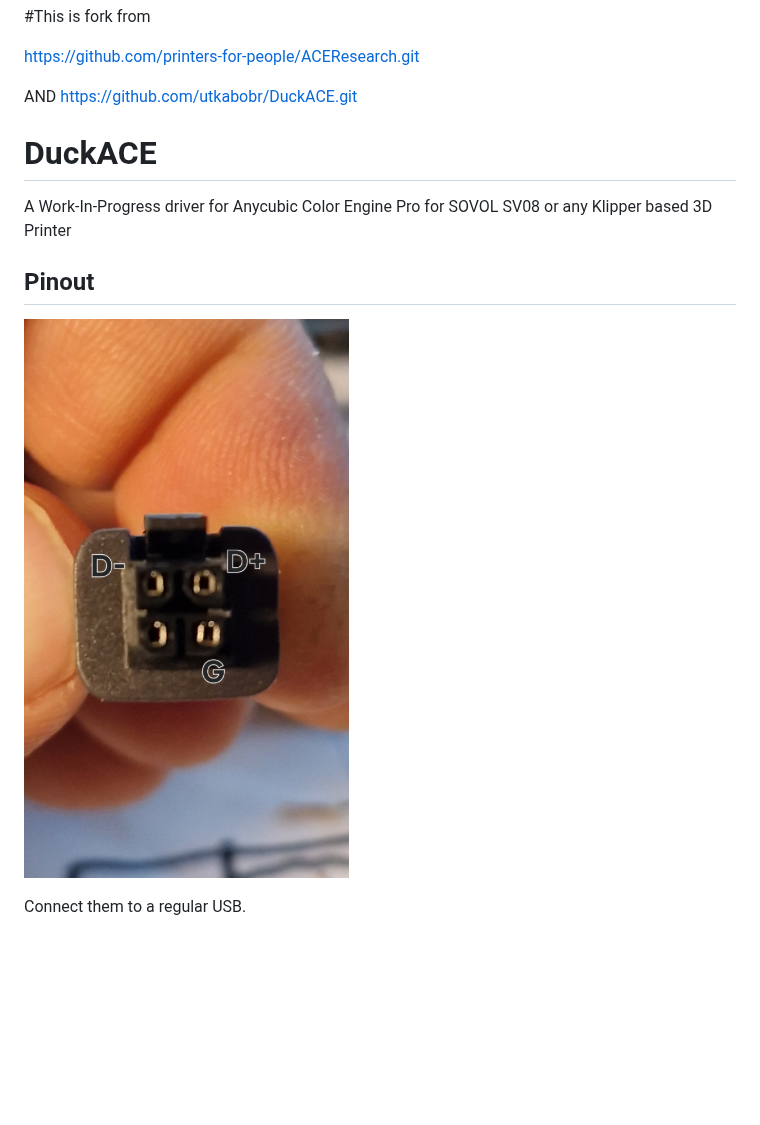
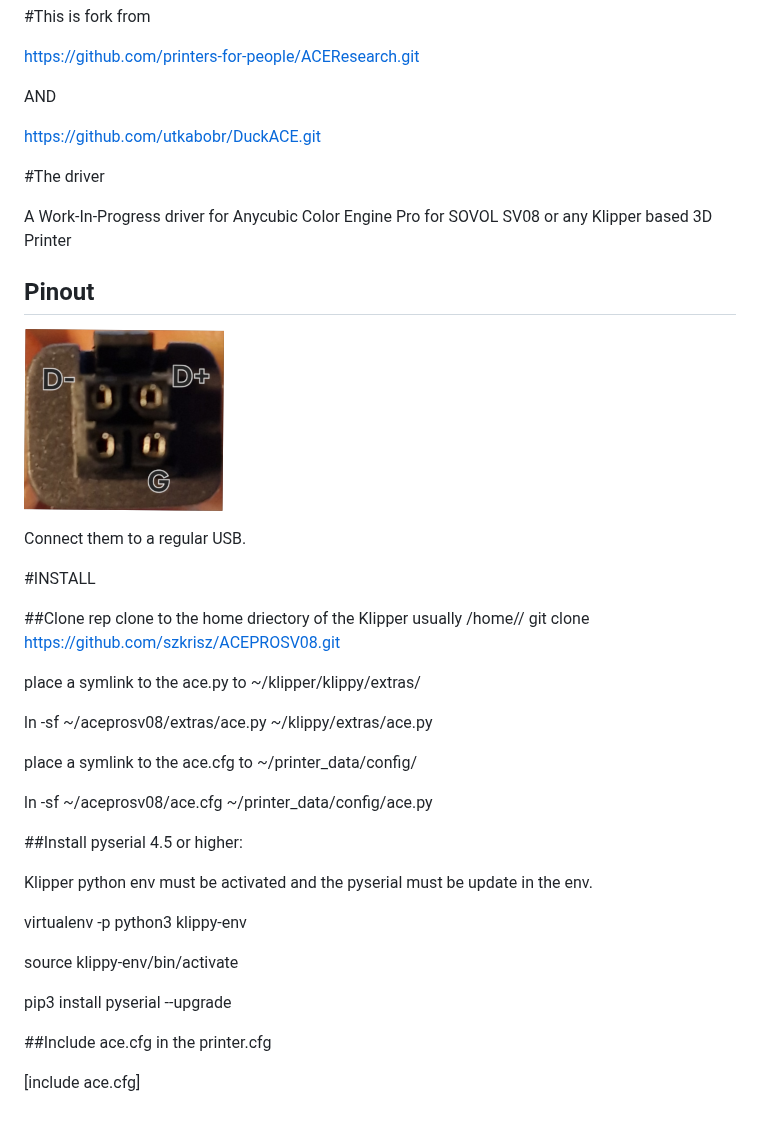
Before and after one commit to Kobra-S1/ACEPRO, a Markdown page: README.md, the part around the change. GitHub-like rendering; pictures changed too: img/connector.png (added); blank space fills up the shorter version.

```diff
--- a/README.md
+++ b/README.md
@@ -3,16 +3,49 @@
 https://github.com/printers-for-people/ACEResearch.git
 
 AND
+
 https://github.com/utkabobr/DuckACE.git
 
 
-# DuckACE
+#The driver
 
 A Work-In-Progress driver for Anycubic Color Engine Pro for SOVOL SV08 or any Klipper based 3D Printer
 
 ## Pinout
 
-![Pins](/img/connector.jpg)
+![Pins](/img/connector.png)
 
 
 Connect them to a regular USB.
+
+
+#INSTALL
+
+##Clone rep
+clone to the home driectory of the Klipper usually /home/<user>/
+git clone https://github.com/szkrisz/ACEPROSV08.git
+
+place a symlink to the ace.py to ~/klipper/klippy/extras/
+
+ln -sf ~/aceprosv08/extras/ace.py ~/klippy/extras/ace.py
+
+
+place a symlink to the ace.cfg to ~/printer_data/config/
+
+ln -sf ~/aceprosv08/ace.cfg ~/printer_data/config/ace.py
+
+
+##Install pyserial 4.5 or higher:
+
+Klipper python env must be activated and the pyserial must be update in the env.
+
+virtualenv -p python3 klippy-env
+
+source klippy-env/bin/activate
+
+pip3 install pyserial --upgrade
+
+
+##Include ace.cfg in the printer.cfg
+
+[include ace.cfg]
```
